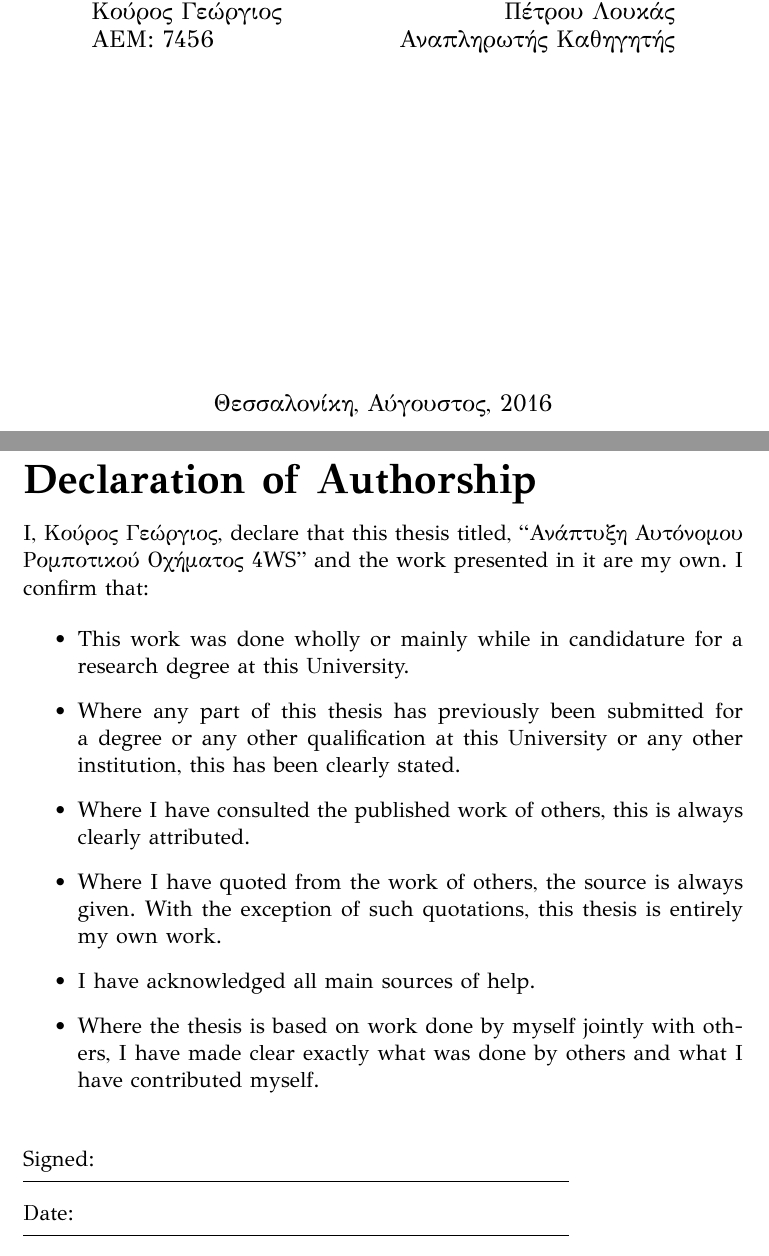
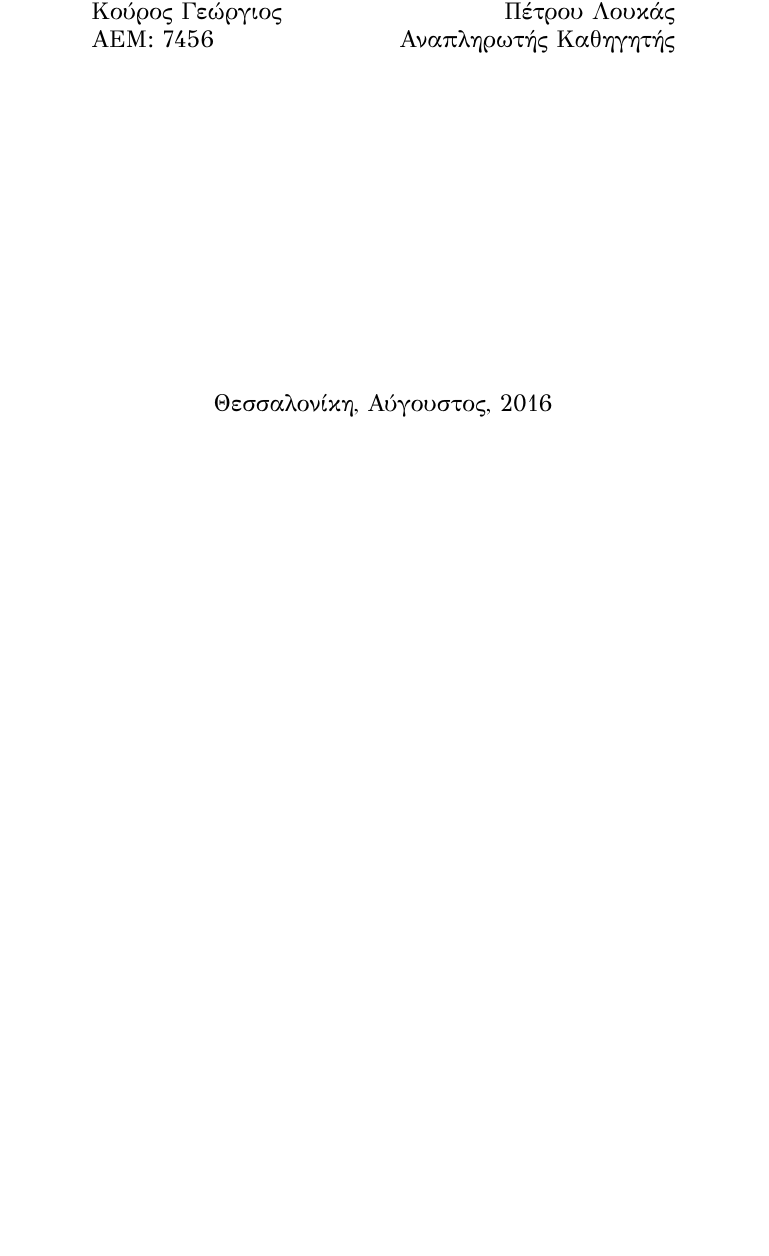
Before and after one commit to gkouros/diploma-thesis-ece-auth, a LaTeX thesis (main.tex): two parts of pages 1 and 2 of 13 before the commit and part of page 1 of 12 after it, the two joined at a grey line, cut so that both start at the same text, the shorter picture padded with empty space. Compiled offline with XeLaTeX.

Commit message:
Delete declaration page

```diff
--- a/main.tex
+++ b/main.tex
@@ -116,34 +116,6 @@ headsepline, % Uncomment to get a line under the header
 {\large Θεσσαλονίκη, Αύγουστος, 2016} % Date
 \end{center}
 \end{titlepage}
-
-%----------------------------------------------------------------------------------------
-%	DECLARATION PAGE
-%----------------------------------------------------------------------------------------
-
-\begin{declaration}
-\addchaptertocentry{\authorshipname}
-
-\noindent I, \authorname, declare that this thesis titled, \enquote{\ttitle} and the work presented in it are my own. I confirm that:
-
-\begin{itemize}
-\item This work was done wholly or mainly while in candidature for a research degree at this University.
-\item Where any part of this thesis has previously been submitted for a degree or any other qualification at this University or any other institution, this has been clearly stated.
-\item Where I have consulted the published work of others, this is always clearly attributed.
-\item Where I have quoted from the work of others, the source is always given. With the exception of such quotations, this thesis is entirely my own work.
-\item I have acknowledged all main sources of help.
-\item Where the thesis is based on work done by myself jointly with others,
-I have made clear exactly what was done by others and what I have contributed myself.\\
-\end{itemize}
-
-\noindent Signed:\\
-\rule[0.5em]{25em}{0.5pt} % This prints a line for the signature
-
-\noindent Date:\\
-\rule[0.5em]{25em}{0.5pt} % This prints a line to write the date
-\end{declaration}
-
-\cleardoublepage
 
 %----------------------------------------------------------------------------------------
 %	QUOTATION PAGE
```
Also changed, not shown: main.pdf.
